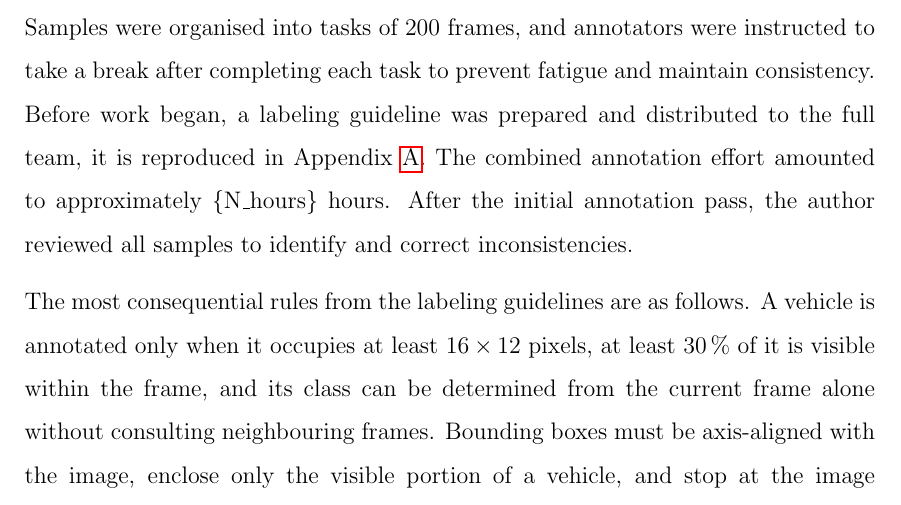
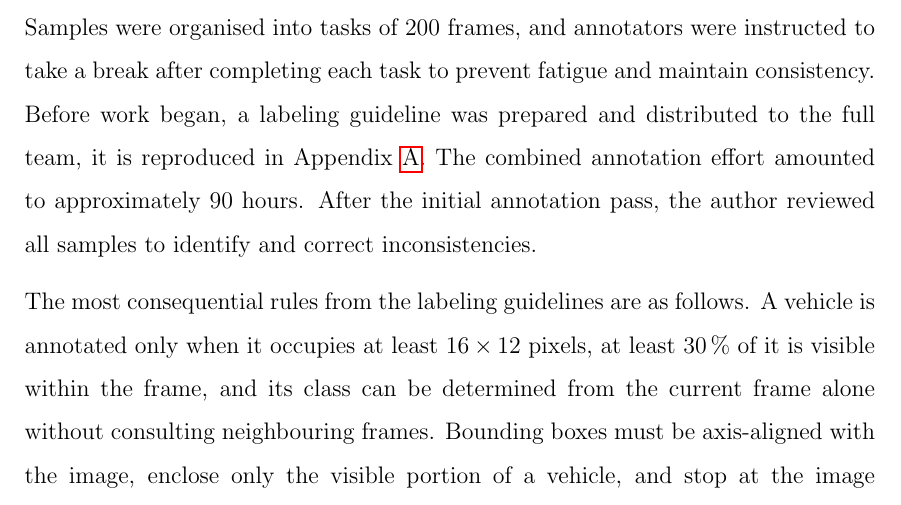
Before and after one commit to dominikschweigl/bachelor_thesis, a LaTeX thesis (bachelor.tex): part of page 54 of 143, cut so that both start at the same text. Compiled offline with pdfLaTeX.

Commit message:
fix: annotation hours

```diff
--- a/bachelor.tex
+++ b/bachelor.tex
@@ -1644,7 +1644,7 @@ Samples were organised into tasks of 200 frames, and annotators were instructed
 completing each task to prevent fatigue and maintain consistency.
 Before work began, a labeling guideline was prepared and distributed to the full team, it is reproduced
 in Appendix~\ref{app:labeling_guidelines}.
-The combined annotation effort amounted to approximately \{N\_hours\} hours.
+The combined annotation effort amounted to approximately 90 hours.
 After the initial annotation pass, the author reviewed all samples to identify and correct
 inconsistencies.
 
```
